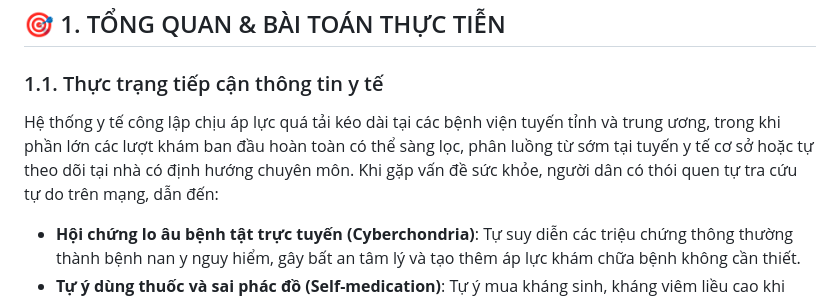
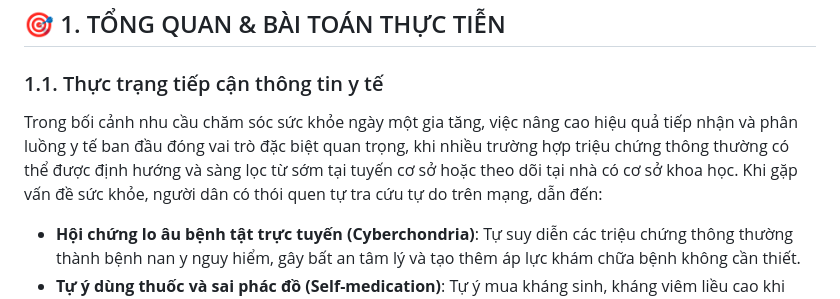
Before and after one commit to NoirHuy/MEDAI_AITAINANGVIET, a Markdown page: README.md, the part around the change. GitHub-like rendering.

Commit message:
docs: refine problem statement tone in section 1.1

```diff
--- a/README.md
+++ b/README.md
@@ -50,7 +50,7 @@ short_description: MedAI - Hệ thống sàng lọc lâm sàng thông minh ứng
 ## 🎯 1. TỔNG QUAN & BÀI TOÁN THỰC TIỄN
 
 ### 1.1. Thực trạng tiếp cận thông tin y tế
-Hệ thống y tế công lập chịu áp lực quá tải kéo dài tại các bệnh viện tuyến tỉnh và trung ương, trong khi phần lớn các lượt khám ban đầu hoàn toàn có thể sàng lọc, phân luồng từ sớm tại tuyến y tế cơ sở hoặc tự theo dõi tại nhà có định hướng chuyên môn. Khi gặp vấn đề sức khỏe, người dân có thói quen tự tra cứu tự do trên mạng, dẫn đến:
+Trong bối cảnh nhu cầu chăm sóc sức khỏe ngày một gia tăng, việc nâng cao hiệu quả tiếp nhận và phân luồng y tế ban đầu đóng vai trò đặc biệt quan trọng, khi nhiều trường hợp triệu chứng thông thường có thể được định hướng và sàng lọc từ sớm tại tuyến cơ sở hoặc theo dõi tại nhà có cơ sở khoa học. Khi gặp vấn đề sức khỏe, người dân có thói quen tự tra cứu tự do trên mạng, dẫn đến:
 * **Hội chứng lo âu bệnh tật trực tuyến (Cyberchondria)**: Tự suy diễn các triệu chứng thông thường thành bệnh nan y nguy hiểm, gây bất an tâm lý và tạo thêm áp lực khám chữa bệnh không cần thiết.
 * **Tự ý dùng thuốc và sai phác đồ (Self-medication)**: Tự ý mua kháng sinh, kháng viêm liều cao khi chưa có chỉ định, gây kháng thuốc và làm lu mờ các triệu chứng cảnh báo ngoại khoa nguy hiểm.
 
```
